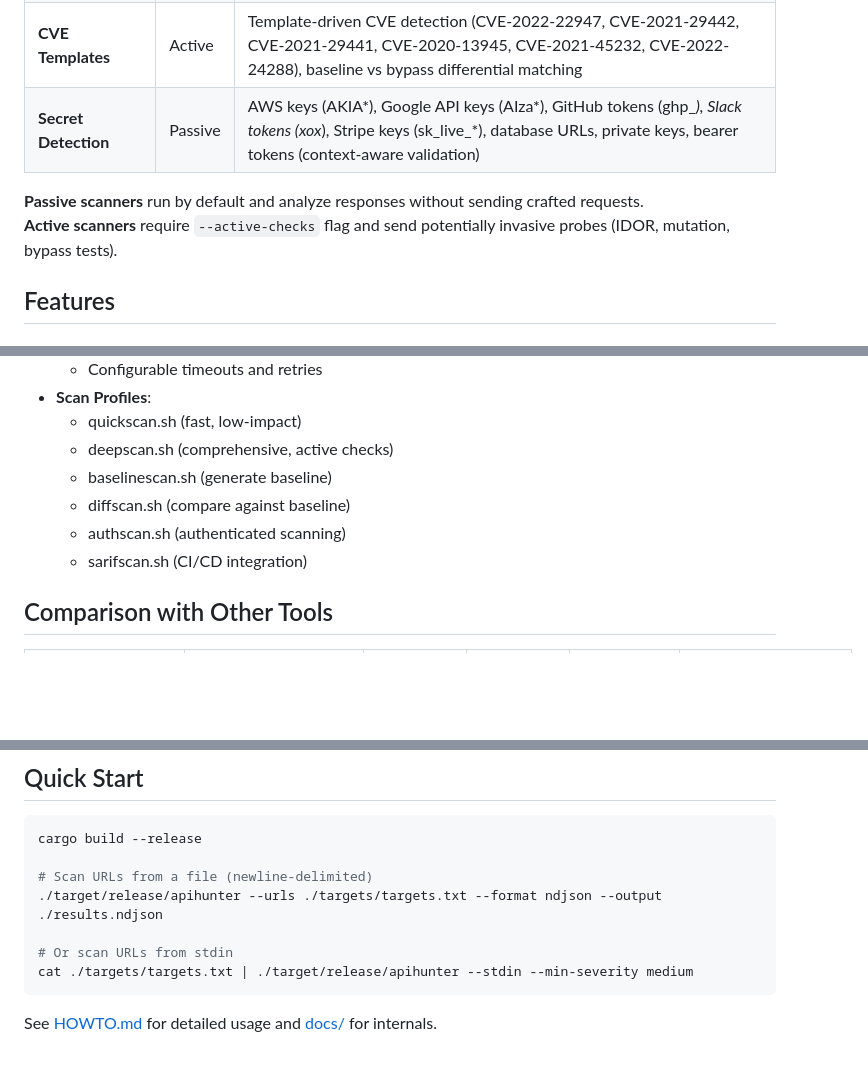
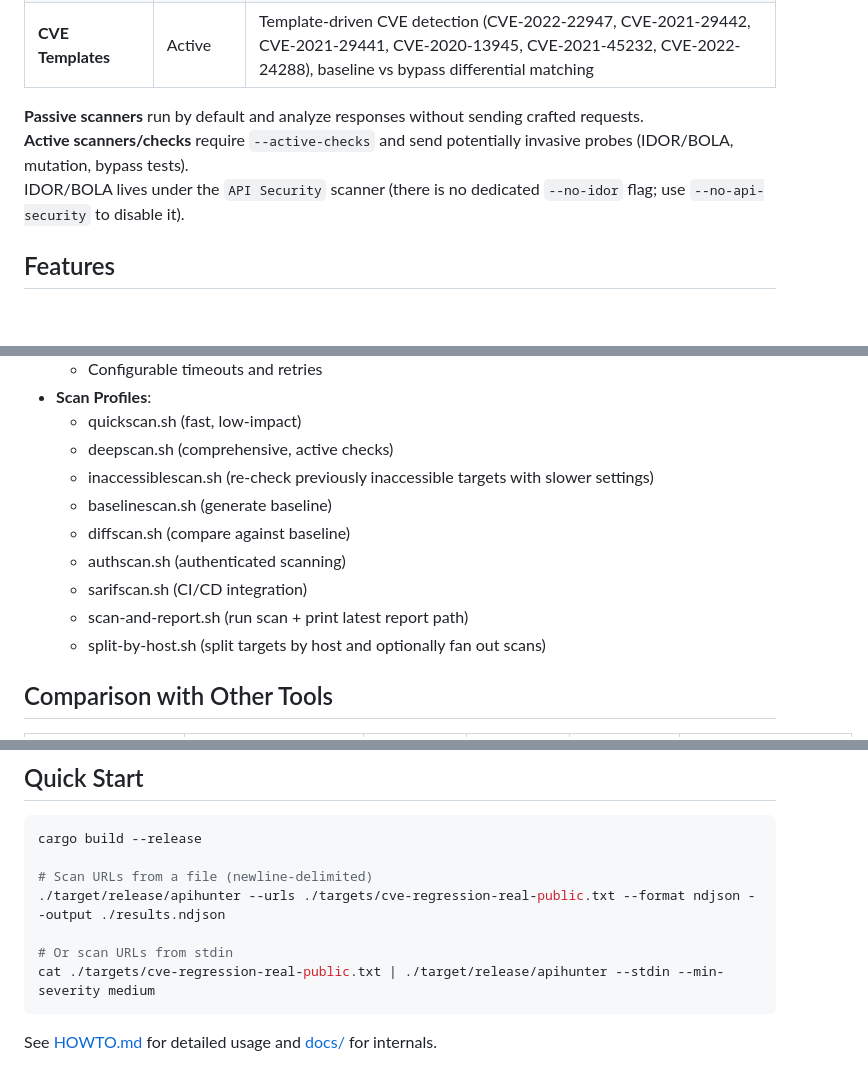
Before and after one commit to Teycir/ApiHunter, a Markdown page: Readme.md, 3 parts joined by grey strips. GitHub-like rendering; blank space fills up the shorter version.

````diff
--- a/Readme.md
+++ b/Readme.md
@@ -106,10 +106,10 @@ ApiHunter includes 12 built-in scanner modules. See [docs/scanners.md](docs/scan
 | **Rate Limit** | Active | Missing rate limiting (burst probes), missing Retry-After headers, IP header spoofing bypass (X-Forwarded-For) |
 | **WebSocket** | Active | WebSocket upgrade acceptance on common paths, missing origin validation, unauthenticated WebSocket connections |
 | **CVE Templates** | Active | Template-driven CVE detection (CVE-2022-22947, CVE-2021-29442, CVE-2021-29441, CVE-2020-13945, CVE-2021-45232, CVE-2022-24288), baseline vs bypass differential matching |
-| **Secret Detection** | Passive | AWS keys (AKIA*), Google API keys (AIza*), GitHub tokens (ghp_*), Slack tokens (xox*), Stripe keys (sk_live_*), database URLs, private keys, bearer tokens (context-aware validation) |
 
 **Passive scanners** run by default and analyze responses without sending crafted requests.
-**Active scanners** require `--active-checks` flag and send potentially invasive probes (IDOR, mutation, bypass tests).
+**Active scanners/checks** require `--active-checks` and send potentially invasive probes (IDOR/BOLA, mutation, bypass tests).
+IDOR/BOLA lives under the `API Security` scanner (there is no dedicated `--no-idor` flag; use `--no-api-security` to disable it).
 
 ## Features
 
@@ -295,10 +295,13 @@ ApiHunter includes 12 built-in scanner modules. See [docs/scanners.md](docs/scan
 - **Scan Profiles**:
   - quickscan.sh (fast, low-impact)
   - deepscan.sh (comprehensive, active checks)
+  - inaccessiblescan.sh (re-check previously inaccessible targets with slower settings)
   - baselinescan.sh (generate baseline)
   - diffscan.sh (compare against baseline)
   - authscan.sh (authenticated scanning)
   - sarifscan.sh (CI/CD integration)
+  - scan-and-report.sh (run scan + print latest report path)
+  - split-by-host.sh (split targets by host and optionally fan out scans)
 
 ## Comparison with Other Tools
 
@@ -339,10 +342,10 @@ ApiHunter includes 12 built-in scanner modules. See [docs/scanners.md](docs/scan
 cargo build --release
 
 # Scan URLs from a file (newline-delimited)
-./target/release/apihunter --urls ./targets/targets.txt --format ndjson --output ./results.ndjson
+./target/release/apihunter --urls ./targets/cve-regression-real-public.txt --format ndjson --output ./results.ndjson
 
 # Or scan URLs from stdin
-cat ./targets/targets.txt | ./target/release/apihunter --stdin --min-severity medium
+cat ./targets/cve-regression-real-public.txt | ./target/release/apihunter --stdin --min-severity medium
 ```
 
 See [HOWTO.md](HOWTO.md) for detailed usage and [docs/](docs/) for internals.
````
Also changed, not shown: other parts of Readme.md (+23 -22 lines), tasks/todo.md (+25 -0 lines).
